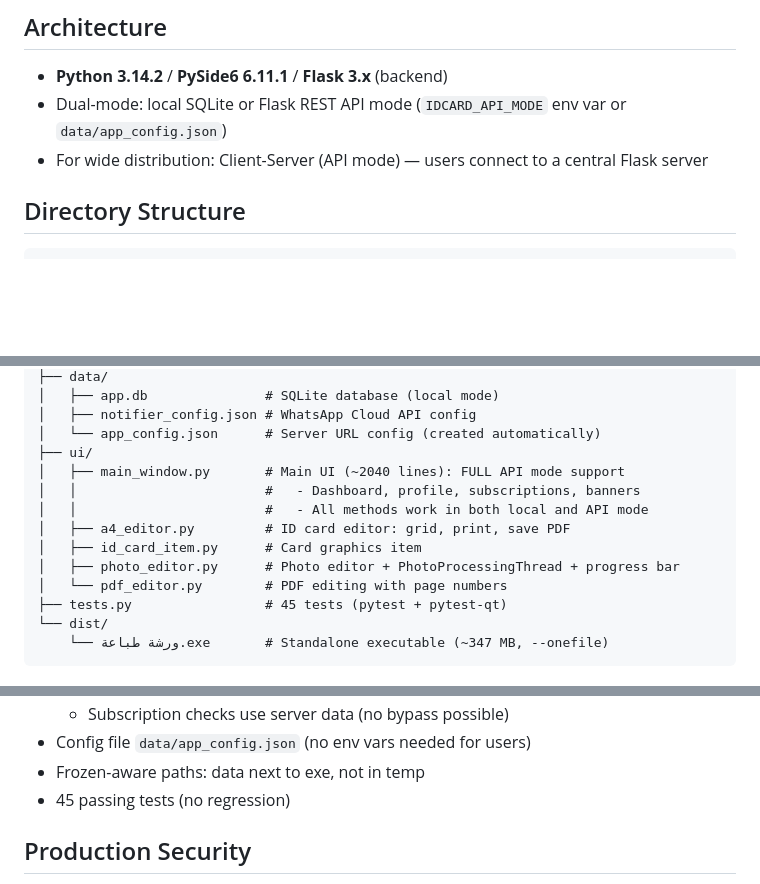
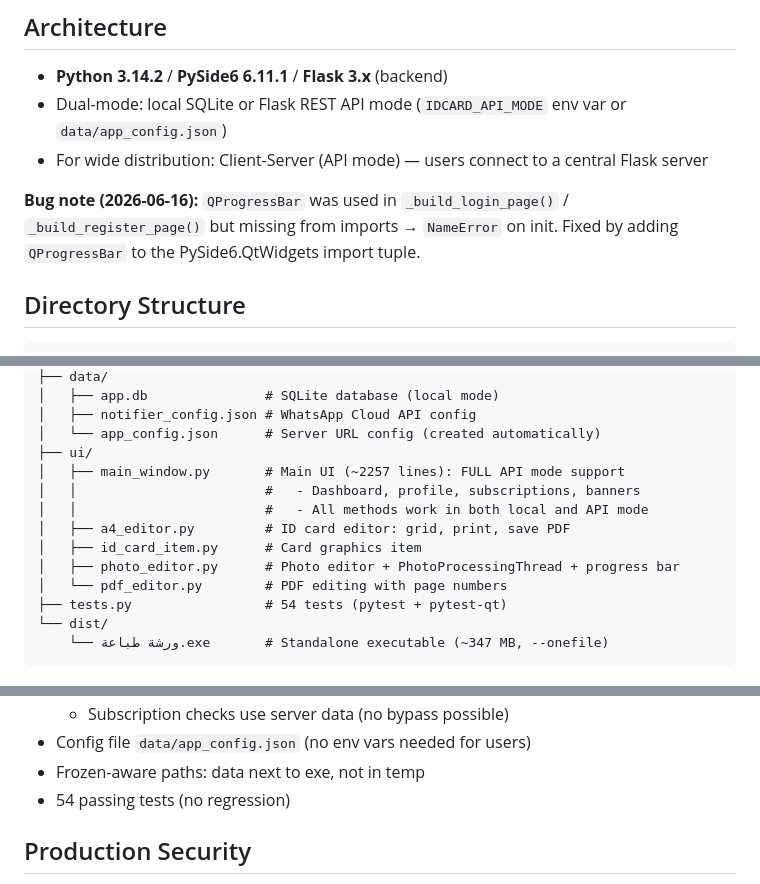
Before and after one commit to a46625282837-dotcom/printing-workshop-app, a Markdown page: PROJECT_MAP.md, 3 parts joined by grey strips. Drawn GitHub-style; blank space fills up the shorter version.

````diff
--- a/PROJECT_MAP.md
+++ b/PROJECT_MAP.md
@@ -4,6 +4,8 @@
 - **Python 3.14.2** / **PySide6 6.11.1** / **Flask 3.x** (backend)
 - Dual-mode: local SQLite or Flask REST API mode (`IDCARD_API_MODE` env var or `data/app_config.json`)
 - For wide distribution: Client-Server (API mode) — users connect to a central Flask server
+
+**Bug note (2026-06-16):** `QProgressBar` was used in `_build_login_page()` / `_build_register_page()` but missing from imports → `NameError` on init. Fixed by adding `QProgressBar` to the PySide6.QtWidgets import tuple.
 
 ## Directory Structure
 ```
@@ -35,14 +37,14 @@ idcard_app/
 │   ├── notifier_config.json # WhatsApp Cloud API config
 │   └── app_config.json      # Server URL config (created automatically)
 ├── ui/
-│   ├── main_window.py       # Main UI (~2040 lines): FULL API mode support
+│   ├── main_window.py       # Main UI (~2257 lines): FULL API mode support
 │   │                        #   - Dashboard, profile, subscriptions, banners
 │   │                        #   - All methods work in both local and API mode
 │   ├── a4_editor.py         # ID card editor: grid, print, save PDF
 │   ├── id_card_item.py      # Card graphics item
 │   ├── photo_editor.py      # Photo editor + PhotoProcessingThread + progress bar
 │   └── pdf_editor.py        # PDF editing with page numbers
-├── tests.py                 # 45 tests (pytest + pytest-qt)
+├── tests.py                 # 54 tests (pytest + pytest-qt)
 └── dist/
     └── ورشة طباعة.exe       # Standalone executable (~347 MB, --onefile)
 ```
@@ -65,7 +67,7 @@ idcard_app/
   - Subscription checks use server data (no bypass possible)
 - Config file `data/app_config.json` (no env vars needed for users)
 - Frozen-aware paths: data next to exe, not in temp
-- 45 passing tests (no regression)
+- 54 passing tests (no regression)
 
 ## Production Security
 - `JWT_SECRET` auto-generates via `secrets.token_hex(32)` if not set via env var
````
